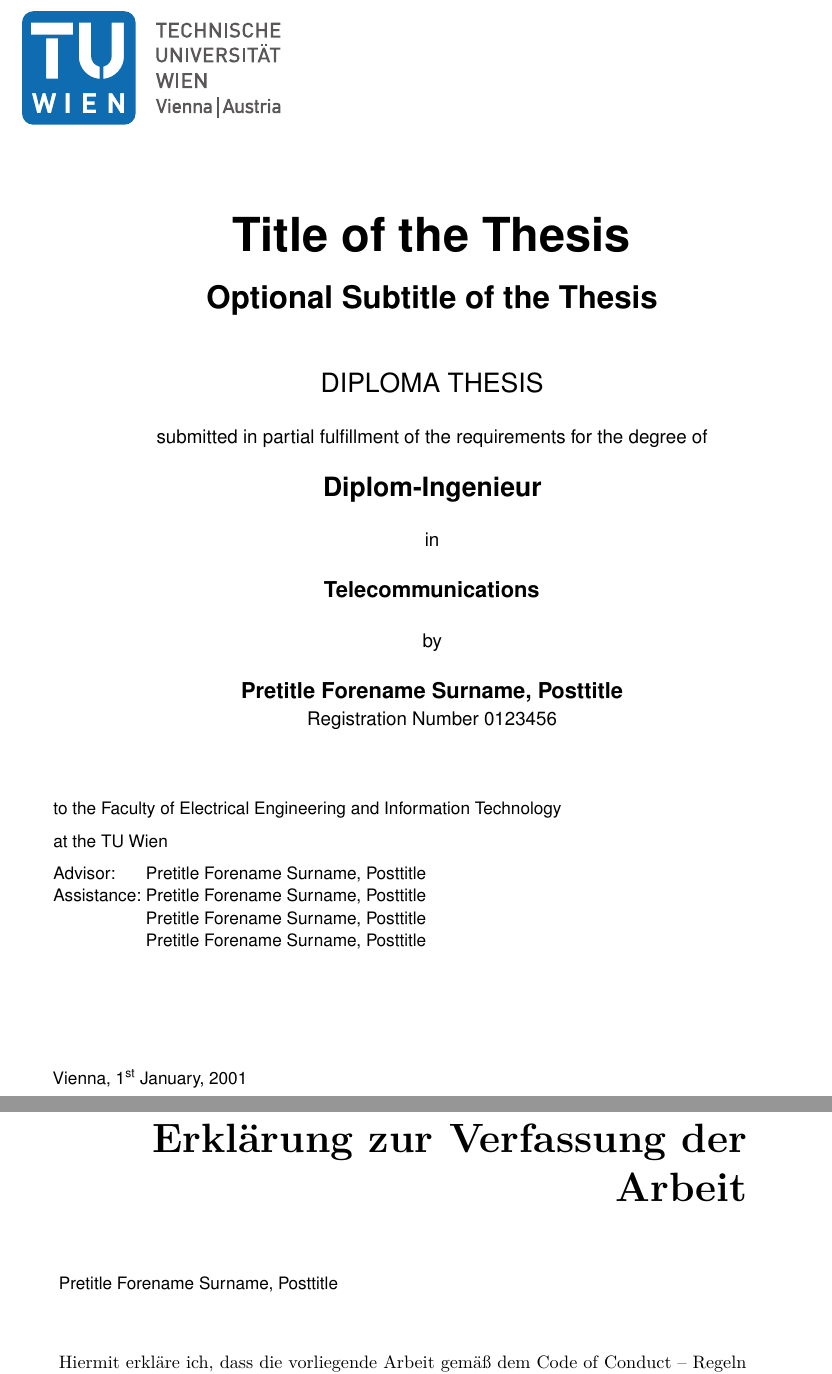
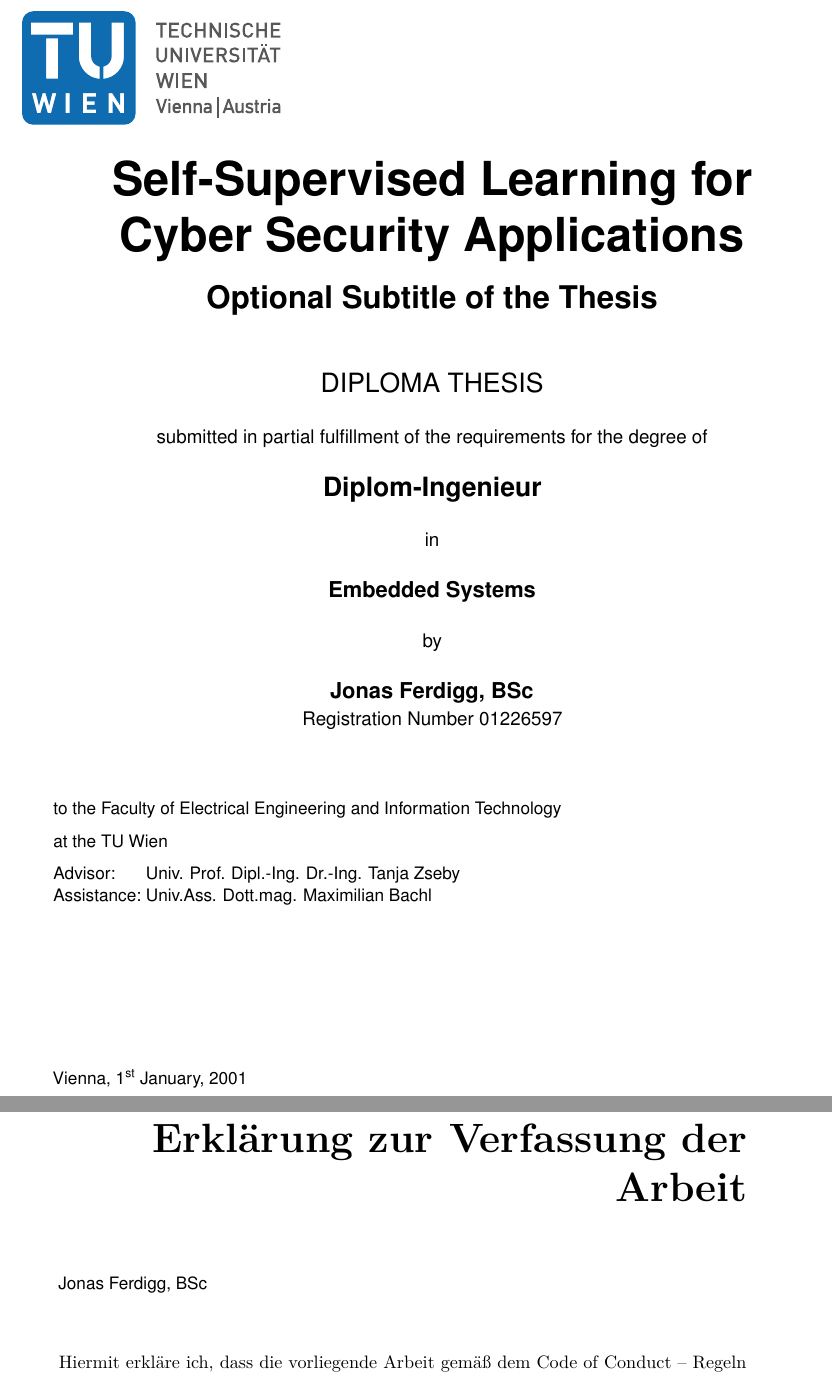
Before and after one commit to Johnsen92/self-supervised-ids-thesis, a LaTeX thesis (example.tex): two parts of pages 1 and 3 of 53, joined at a grey line, cut at the place of the change. Compiled offline with pdfLaTeX.

Commit message:
filled out titlepage

```diff
--- a/example.tex
+++ b/example.tex
@@ -50,8 +50,8 @@ ntheorem
 
 
 % Define convenience functions to use the author name and the thesis title in the PDF document properties.
-\newcommand{\authorname}{Forename Surname} % The author name without titles.
-\newcommand{\thesistitle}{Title of the Thesis} % The title of the thesis. The English version should be used, if it exists.
+\newcommand{\authorname}{Jonas Ferdigg} % The author name without titles.
+\newcommand{\thesistitle}{Self-Supervised Learning for Cyber Security Applications} % The title of the thesis. The English version should be used, if it exists.
 
 % Set PDF document properties
 \hypersetup{
@@ -76,8 +76,8 @@ ntheorem
 % Set persons with 4 arguments:
 %  {title before name}{name}{title after name}{gender}
 %  where both titles are optional (i.e. can be given as empty brackets {}).
-\setauthor{Pretitle}{\authorname}{Posttitle}{male}
-\setadvisor{Pretitle}{Forename Surname}{Posttitle}{female}
+\setauthor{}{\authorname}{BSc}{male}
+\setadvisor{Univ. Prof. Dipl.-Ing. Dr.-Ing.}{Tanja Zseby}{}{female}
 
 %\setauthor{Pretitle}{\authorname}{Posttitle}{female}
 %\setadvisor{Pretitle}{Forename Surname}{Posttitle}{male}
@@ -85,9 +85,7 @@ ntheorem
 
 
 % For bachelor and master theses:
-\setfirstassistant{Pretitle}{Forename Surname}{Posttitle}{male}
-\setsecondassistant{Pretitle}{Forename Surname}{Posttitle}{male}
-\setthirdassistant{Pretitle}{Forename Surname}{Posttitle}{male}
+\setfirstassistant{Univ.Ass. Dott.mag.}{Maximilian Bachl}{}{male}
 
 % For dissertations:
 \setfirstreviewer{Pretitle}{Forename Surname}{Posttitle}{male}
@@ -97,9 +95,9 @@ ntheorem
 \setsecondadvisor{Pretitle}{Forename Surname}{Posttitle}{male} % Comment to remove.
 
 % Required data.
-\setregnumber{0123456}
+\setregnumber{01226597}
 \setdate{01}{01}{2001} % Set date with 3 arguments: {day}{month}{year}.
-\settitle{\thesistitle}{Titel der Arbeit} % Sets English and German version of the title (both can be English or German). If your title contains commas, enclose it with additional curvy brackets (i.e., {{your title}}) or define it as a macro as done with \thesistitle.
+\settitle{\thesistitle}{Self-Supervised learning for Cyber Security Applications} % Sets English and German version of the title (both can be English or German). If your title contains commas, enclose it with additional curvy brackets (i.e., {{your title}}) or define it as a macro as done with \thesistitle.
 \setsubtitle{Optional Subtitle of the Thesis}{Optionaler Untertitel der Arbeit} % Sets English and German version of the subtitle (both can be English or German).
 
 % Select the thesis type: bachelor / master / doctor / phd-school.
@@ -119,7 +117,7 @@ ntheorem
 
 % For bachelor and master:
 %\setcurriculum{Telecommunications} % Sets
-\setcurriculum{Telecommunications}{Telecommunications} % Sets the English and German name of the curriculum.
+\setcurriculum{Embedded Systems}{Embedded Systems} % Sets the English and German name of the curriculum.
 %\setcurriculum{Media Informatics and Visual Computing}{Medieninformatik und Visual Computing} %
 
 % For dissertations at the PhD School:
```
Also changed, not shown: example.pdf, example.tex (2 more changed lines).
